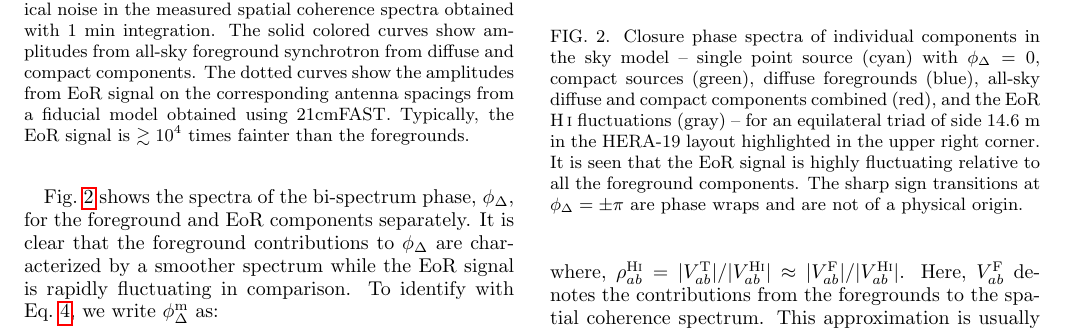
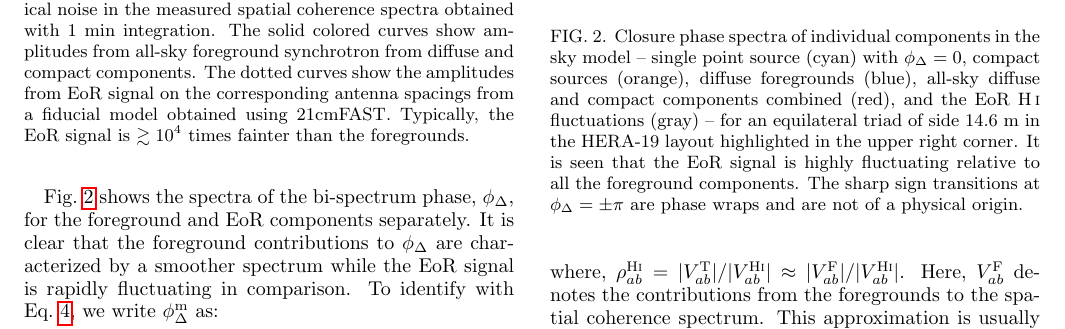
Before and after one commit to nithyanandan/ClosurePhaseTheoryEoR, a LaTeX paper (ms.tex): part of page 3 of 9, cut so that both start at the same text. Compiled offline with pdfLaTeX.

Commit message:
Update on Overleaf.

```diff
--- a/ms.tex
+++ b/ms.tex
@@ -254,7 +254,7 @@ where, the terms in the parenthesis are purely sky-based. $\delta\phi_\Delta^\te
 
 \begin{figure}[htb]
 \includegraphics[width=0.85\linewidth]{closure_phase_spectra_1_15_16}
-\caption{Closure phase spectra of individual components in the sky model -- single point source (cyan) with $\phi_\Delta=0$, compact sources (green), diffuse foregrounds (blue), all-sky diffuse and compact components combined (red), and the EoR \HI\ fluctuations (gray) -- for an equilateral triad of side 14.6~m in the HERA-19 layout highlighted in the upper right corner. It is seen that the EoR signal is highly fluctuating relative to all the foreground components. The sharp sign transitions at $\phi_\Delta=\pm \pi$ are phase wraps and are not of a physical origin. \label{fig:cp-spectra}}
+\caption{Closure phase spectra of individual components in the sky model -- single point source (cyan) with $\phi_\Delta=0$, compact sources (orange), diffuse foregrounds (blue), all-sky diffuse and compact components combined (red), and the EoR \HI\ fluctuations (gray) -- for an equilateral triad of side 14.6~m in the HERA-19 layout highlighted in the upper right corner. It is seen that the EoR signal is highly fluctuating relative to all the foreground components. The sharp sign transitions at $\phi_\Delta=\pm \pi$ are phase wraps and are not of a physical origin. \label{fig:cp-spectra}}
 \end{figure}
 
 \section{Extraction of the cosmic signal}\label{sec:extraction}
```
